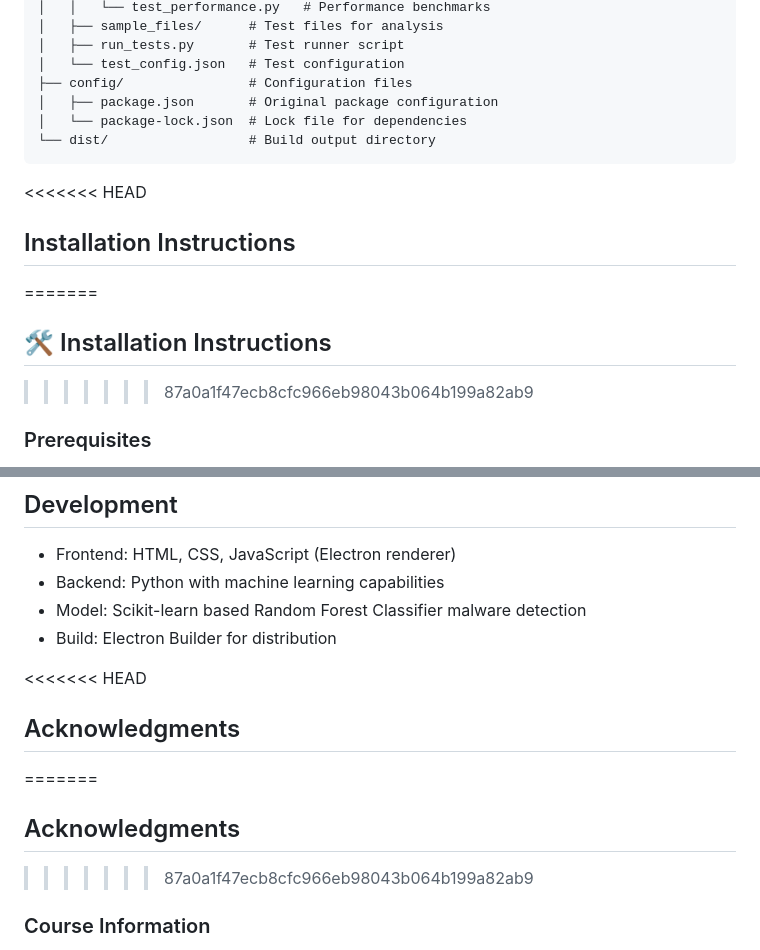
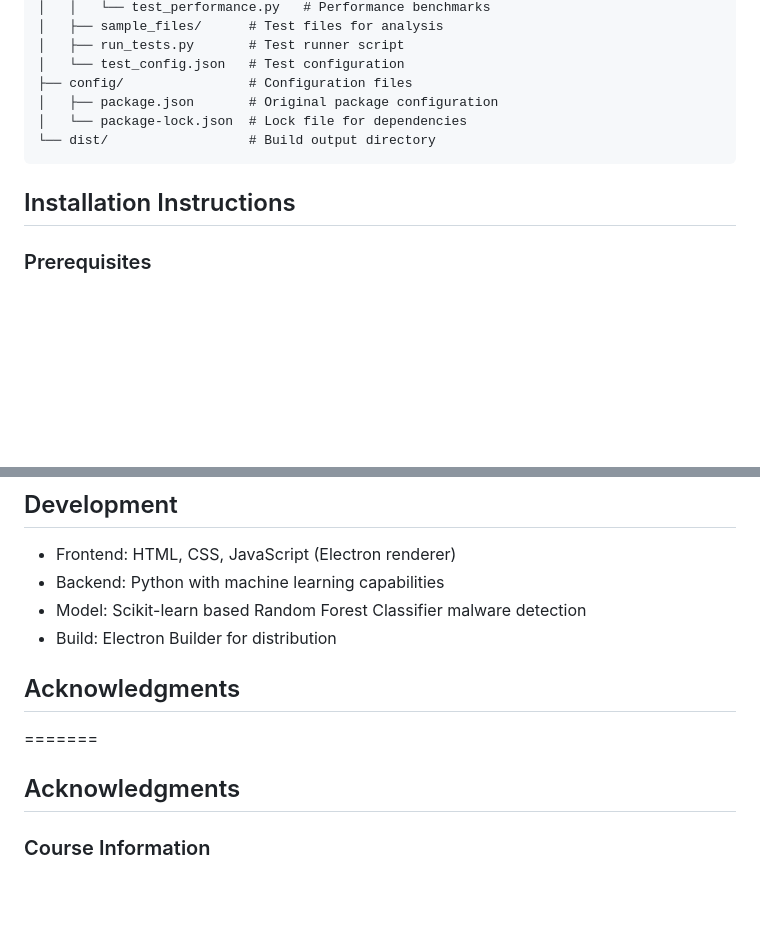
Before and after one commit to GTU-CyberAI/AIMaliciousFileDetec, a Markdown page: README.md, 2 parts joined by grey strips. GitHub-like rendering; blank space fills up the shorter version.

````diff
--- a/README.md
+++ b/README.md
@@ -50,11 +50,7 @@ This project aims to provide a user-friendly, cross-platform desktop application
 └── dist/                  # Build output directory
 ```
 
-<<<<<<< HEAD
 ## Installation Instructions
-=======
-## 🛠️ Installation Instructions
->>>>>>> 87a0a1f47ecb8cfc966eb98043b064b199a82ab9
 
 ### Prerequisites
 - **Node.js** (v14.0 or higher) and npm
@@ -182,11 +178,9 @@ pip install psutil  # For performance monitoring
 - Model: Scikit-learn based Random Forest Classifier malware detection
 - Build: Electron Builder for distribution
 
-<<<<<<< HEAD
 ##  Acknowledgments
 =======
 ## Acknowledgments
->>>>>>> 87a0a1f47ecb8cfc966eb98043b064b199a82ab9
 
 ### Course Information
 - **Course Name**: CSE473 - Network and Information Security
````
